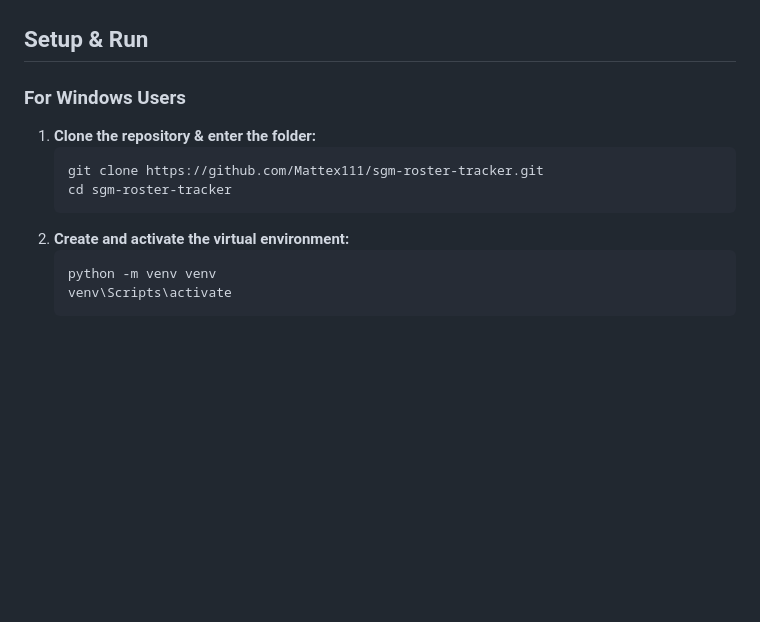
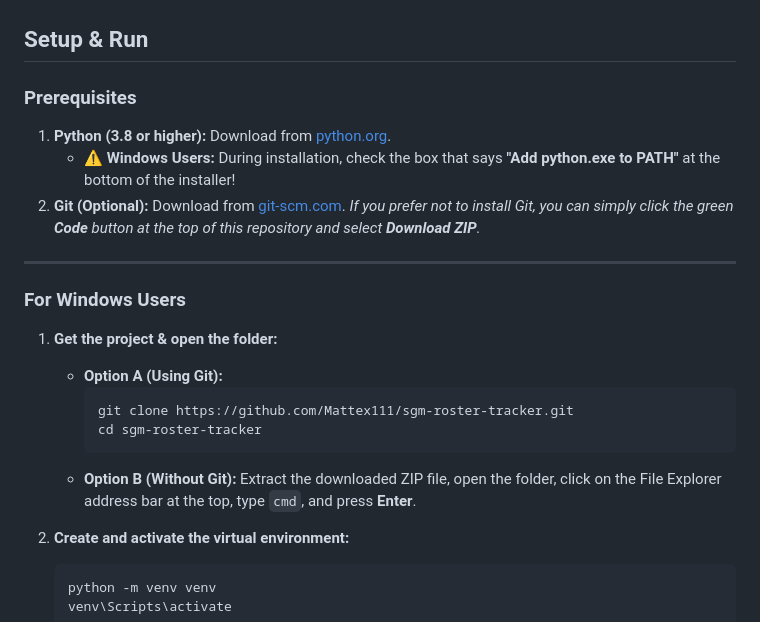
Before and after one commit to Mattex111/sgm-roster-tracker, a Markdown page: README.md, the part around the change. GitHub-like rendering; blank space fills up the shorter version.

Commit message:
docs: add prerequisites (Python PATH & Git/ZIP options) to README

````diff
--- a/README.md
+++ b/README.md
@@ -26,13 +26,24 @@ An advanced offline web tool designed for Skullgirls Mobile players to track the
 
 ## Setup & Run
 
+### Prerequisites
+
+1. **Python (3.8 or higher):** Download from [python.org](https://www.python.org/downloads/).
+   - ⚠️ **Windows Users:** During installation, check the box that says **"Add python.exe to PATH"** at the bottom of the installer!
+2. **Git (Optional):** Download from [git-scm.com](https://git-scm.com/downloads). *If you prefer not to install Git, you can simply click the green **Code** button at the top of this repository and select **Download ZIP**.*
+
+---
+
 ### For Windows Users
 
-1. **Clone the repository & enter the folder:**
-   ```cmd
-   git clone https://github.com/Mattex111/sgm-roster-tracker.git
-   cd sgm-roster-tracker
-   ```
+1. **Get the project & open the folder:**
+   - **Option A (Using Git):**
+     ```cmd
+     git clone https://github.com/Mattex111/sgm-roster-tracker.git
+     cd sgm-roster-tracker
+     ```
+   - **Option B (Without Git):** Extract the downloaded ZIP file, open the folder, click on the File Explorer address bar at the top, type `cmd`, and press **Enter**.
+
 2. **Create and activate the virtual environment:**
     ```cmd
     python -m venv venv
````
